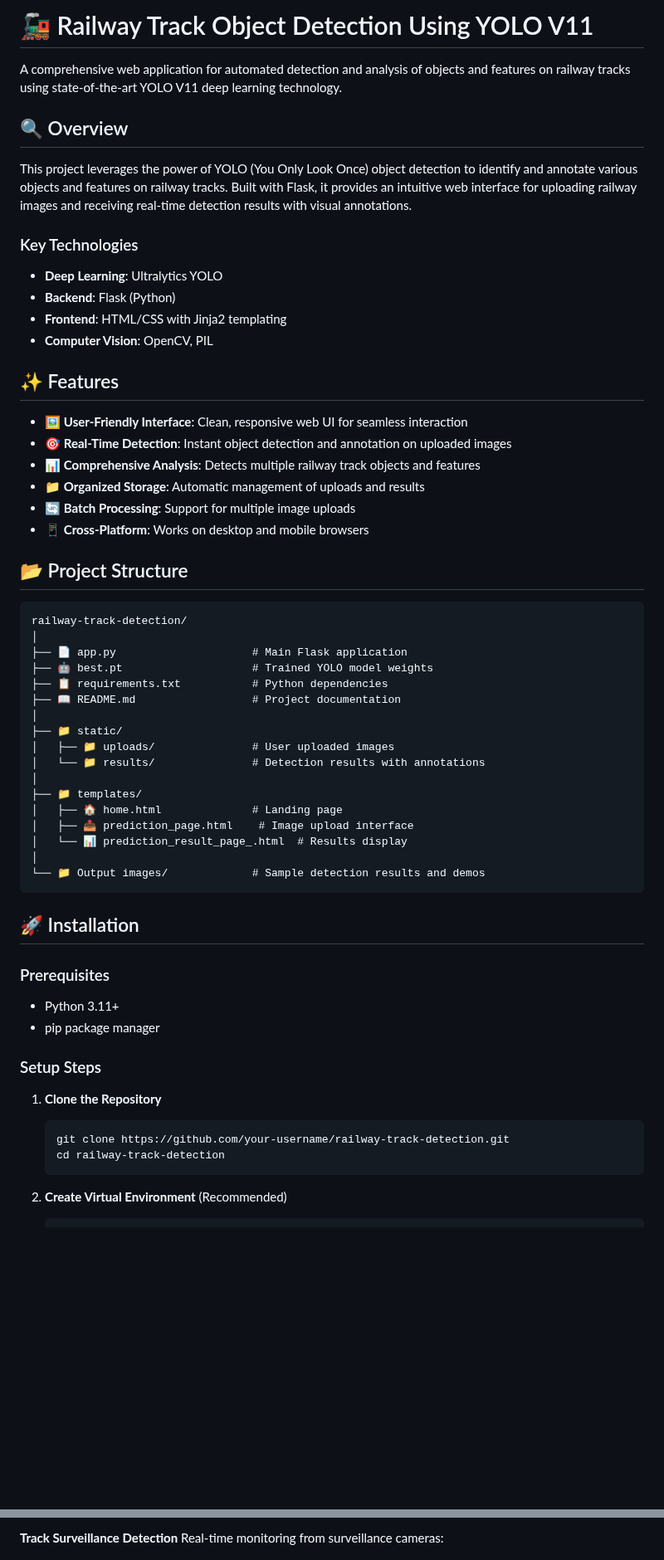
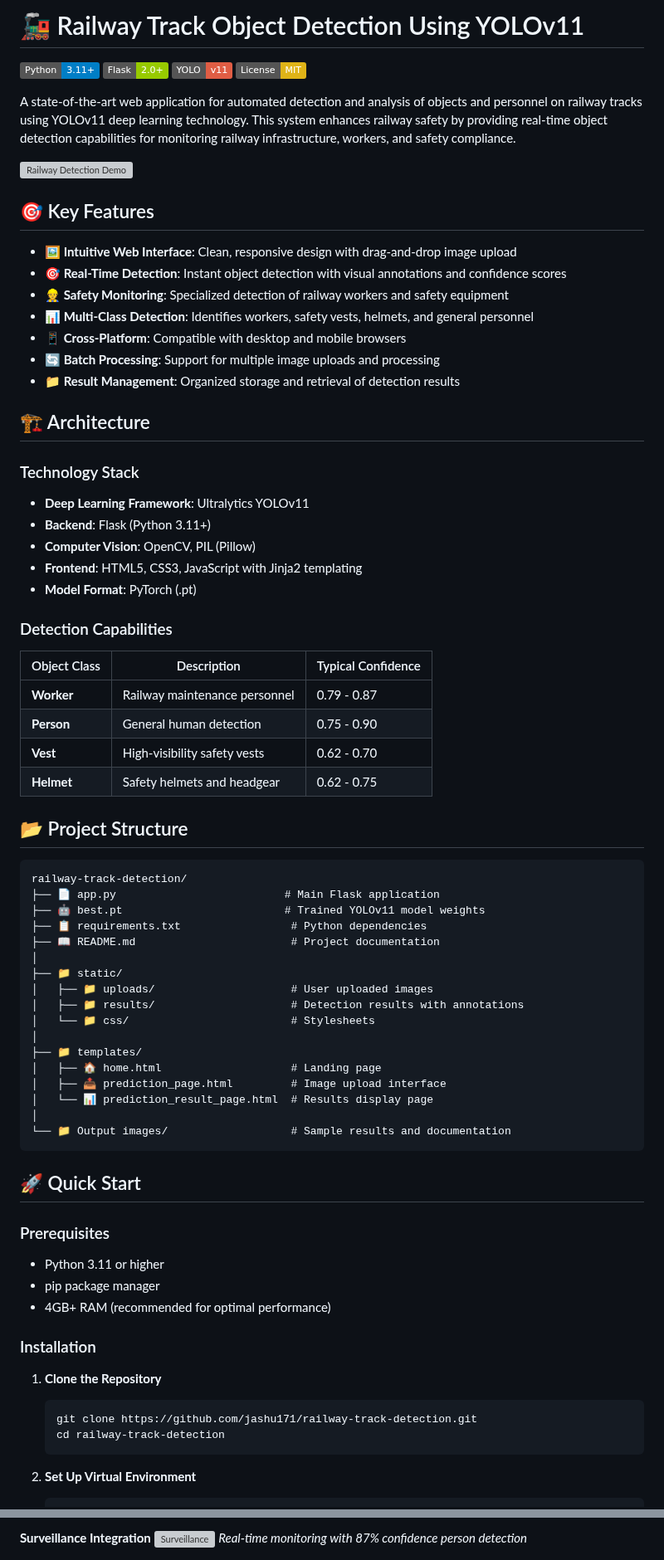
Before and after one commit to jashu171/Railway-Sentry-ML, a Markdown page: README.md, 2 parts joined by grey strips. Shown at 83% size. Rendered like a GitHub page; badges without logos; blank space fills up the shorter version; grey boxes are pictures that could not be loaded.

````diff
--- a/README.md
+++ b/README.md
@@ -1,62 +1,80 @@
-# 🚂 Railway Track Object Detection Using YOLO V11
+# 🚂 Railway Track Object Detection Using YOLOv11
 
-A comprehensive web application for automated detection and analysis of objects and features on railway tracks using state-of-the-art YOLO V11 deep learning technology.
+[![Python](https://img.shields.io/badge/Python-3.11+-blue.svg)](https://www.python.org/downloads/)
+[![Flask](https://img.shields.io/badge/Flask-2.0+-green.svg)](https://flask.palletsprojects.com/)
+[![YOLO](https://img.shields.io/badge/YOLO-v11-red.svg)](https://ultralytics.com/)
+[![License](https://img.shields.io/badge/License-MIT-yellow.svg)](https://opensource.org/licenses/MIT)
 
-## 🔍 Overview
+A state-of-the-art web application for automated detection and analysis of objects and personnel on railway tracks using YOLOv11 deep learning technology. This system enhances railway safety by providing real-time object detection capabilities for monitoring railway infrastructure, workers, and safety compliance.
 
-This project leverages the power of YOLO (You Only Look Once) object detection to identify and annotate various objects and features on railway tracks. Built with Flask, it provides an intuitive web interface for uploading railway images and receiving real-time detection results with visual annotations.
+![Railway Detection Demo](https://github.com/user-attachments/assets/9a0d000a-01e7-455c-95e3-b64c248458be)
 
-### Key Technologies
+## 🎯 Key Features
 
-- **Deep Learning**: Ultralytics YOLO
-- **Backend**: Flask (Python)
-- **Frontend**: HTML/CSS with Jinja2 templating
-- **Computer Vision**: OpenCV, PIL
+- **🖼️ Intuitive Web Interface**: Clean, responsive design with drag-and-drop image upload
+- **🎯 Real-Time Detection**: Instant object detection with visual annotations and confidence scores
+- **👷 Safety Monitoring**: Specialized detection of railway workers and safety equipment
+- **📊 Multi-Class Detection**: Identifies workers, safety vests, helmets, and general personnel
+- **📱 Cross-Platform**: Compatible with desktop and mobile browsers
+- **🔄 Batch Processing**: Support for multiple image uploads and processing
+- **📁 Result Management**: Organized storage and retrieval of detection results
 
-## ✨ Features
+## 🏗️ Architecture
 
-- 🖼️ **User-Friendly Interface**: Clean, responsive web UI for seamless interaction
-- 🎯 **Real-Time Detection**: Instant object detection and annotation on uploaded images
-- 📊 **Comprehensive Analysis**: Detects multiple railway track objects and features
-- 📁 **Organized Storage**: Automatic management of uploads and results
-- 🔄 **Batch Processing**: Support for multiple image uploads
-- 📱 **Cross-Platform**: Works on desktop and mobile browsers
+### Technology Stack
+
+- **Deep Learning Framework**: Ultralytics YOLOv11
+- **Backend**: Flask (Python 3.11+)
+- **Computer Vision**: OpenCV, PIL (Pillow)
+- **Frontend**: HTML5, CSS3, JavaScript with Jinja2 templating
+- **Model Format**: PyTorch (.pt)
+
+### Detection Capabilities
+
+| Object Class | Description | Typical Confidence |
+|--------------|-------------|-------------------|
+| **Worker** | Railway maintenance personnel | 0.79 - 0.87 |
+| **Person** | General human detection | 0.75 - 0.90 |
+| **Vest** | High-visibility safety vests | 0.62 - 0.70 |
+| **Helmet** | Safety helmets and headgear | 0.62 - 0.75 |
 
 ## 📂 Project Structure
 
 ```
 railway-track-detection/
-│
-├── 📄 app.py                     # Main Flask application
-├── 🤖 best.pt                    # Trained YOLO model weights
-├── 📋 requirements.txt           # Python dependencies
-├── 📖 README.md                  # Project documentation
+├── 📄 app.py                          # Main Flask application
+├── 🤖 best.pt                         # Trained YOLOv11 model weights
+├── 📋 requirements.txt                 # Python dependencies
+├── 📖 README.md                        # Project documentation
 │
 ├── 📁 static/
-│   ├── 📁 uploads/               # User uploaded images
-│   └── 📁 results/               # Detection results with annotations
+│   ├── 📁 uploads/                     # User uploaded images
+│   ├── 📁 results/                     # Detection results with annotations
+│   └── 📁 css/                         # Stylesheets
 │
 ├── 📁 templates/
-│   ├── 🏠 home.html              # Landing page
-│   ├── 📤 prediction_page.html    # Image upload interface
-│   └── 📊 prediction_result_page_.html  # Results display
+│   ├── 🏠 home.html                    # Landing page
+│   ├── 📤 prediction_page.html         # Image upload interface
+│   └── 📊 prediction_result_page.html  # Results display page
 │
-└── 📁 Output images/             # Sample detection results and demos
+└── 📁 Output images/                   # Sample results and documentation
 ```
 
-## 🚀 Installation
+## 🚀 Quick Start
 
 ### Prerequisites
-- Python 3.11+
+
+- Python 3.11 or higher
 - pip package manager
+- 4GB+ RAM (recommended for optimal performance)
 
-### Setup Steps
+### Installation
 
 1. **Clone the Repository**
    ```bash
-   git clone https://github.com/your-username/railway-track-detection.git
+   git clone https://github.com/jashu171/railway-track-detection.git
    cd railway-track-detection
    ```
 
-2. **Create Virtual Environment** (Recommended)
+2. **Set Up Virtual Environment**
    ```bash
@@ -159,4 +153,5 @@ Detection of safety helmets and protective gear:
 
-**Track Surveillance Detection**
-Real-time monitoring from surveillance cameras:
+**Surveillance Integration**
+![Surveillance](Output%20images/surveillance_detection.png)
+*Real-time monitoring with 87% confidence person detection*
 
````
Also changed, not shown: other parts of README.md (+186 -213 lines).
